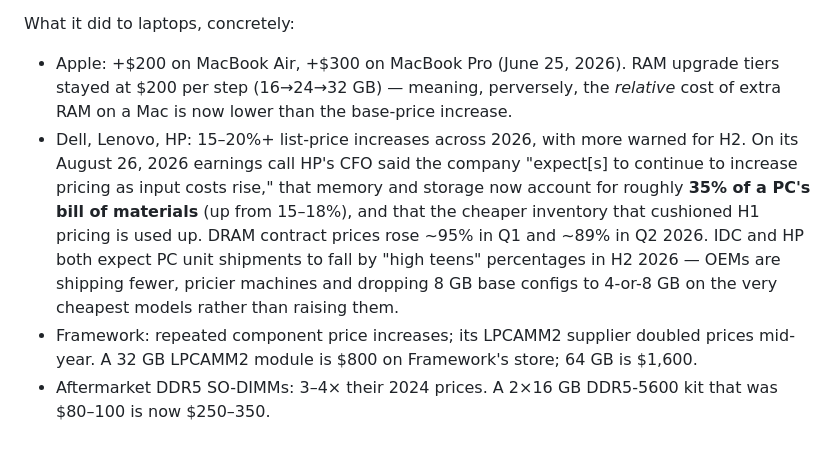
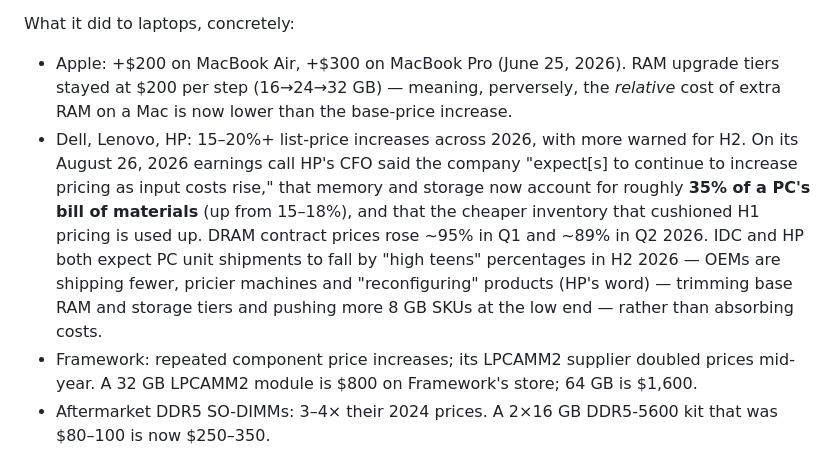
Before and after one commit to gorg667/laptop-research, a Markdown page: guide/05-memory-and-storage.md, the part around the change. Rendered like a GitHub page.

Commit message:
guide: ch5 wording fix

```diff
--- a/guide/05-memory-and-storage.md
+++ b/guide/05-memory-and-storage.md
@@ -8,7 +8,7 @@ What happened: AI data-center demand for HBM and server DDR5 consumed fab capaci
 
 What it did to laptops, concretely:
 - Apple: +$200 on MacBook Air, +$300 on MacBook Pro (June 25, 2026). RAM upgrade tiers stayed at $200 per step (16→24→32 GB) — meaning, perversely, the *relative* cost of extra RAM on a Mac is now lower than the base-price increase.
-- Dell, Lenovo, HP: 15–20%+ list-price increases across 2026, with more warned for H2. On its August 26, 2026 earnings call HP's CFO said the company "expect[s] to continue to increase pricing as input costs rise," that memory and storage now account for roughly **35% of a PC's bill of materials** (up from 15–18%), and that the cheaper inventory that cushioned H1 pricing is used up. DRAM contract prices rose ~95% in Q1 and ~89% in Q2 2026. IDC and HP both expect PC unit shipments to fall by "high teens" percentages in H2 2026 — OEMs are shipping fewer, pricier machines and dropping 8 GB base configs to 4-or-8 GB on the very cheapest models rather than raising them.
+- Dell, Lenovo, HP: 15–20%+ list-price increases across 2026, with more warned for H2. On its August 26, 2026 earnings call HP's CFO said the company "expect[s] to continue to increase pricing as input costs rise," that memory and storage now account for roughly **35% of a PC's bill of materials** (up from 15–18%), and that the cheaper inventory that cushioned H1 pricing is used up. DRAM contract prices rose ~95% in Q1 and ~89% in Q2 2026. IDC and HP both expect PC unit shipments to fall by "high teens" percentages in H2 2026 — OEMs are shipping fewer, pricier machines and "reconfiguring" products (HP's word) — trimming base RAM and storage tiers and pushing more 8 GB SKUs at the low end — rather than absorbing costs.
 - Framework: repeated component price increases; its LPCAMM2 supplier doubled prices mid-year. A 32 GB LPCAMM2 module is $800 on Framework's store; 64 GB is $1,600.
 - Aftermarket DDR5 SO-DIMMs: 3–4× their 2024 prices. A 2×16 GB DDR5-5600 kit that was $80–100 is now $250–350.
 
```
